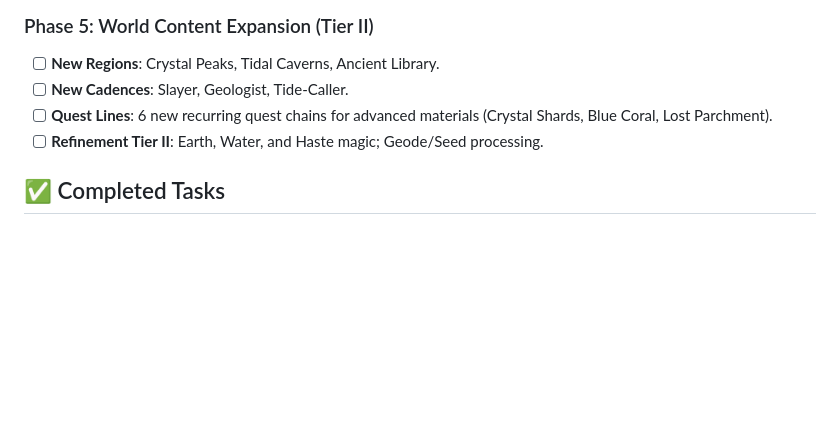
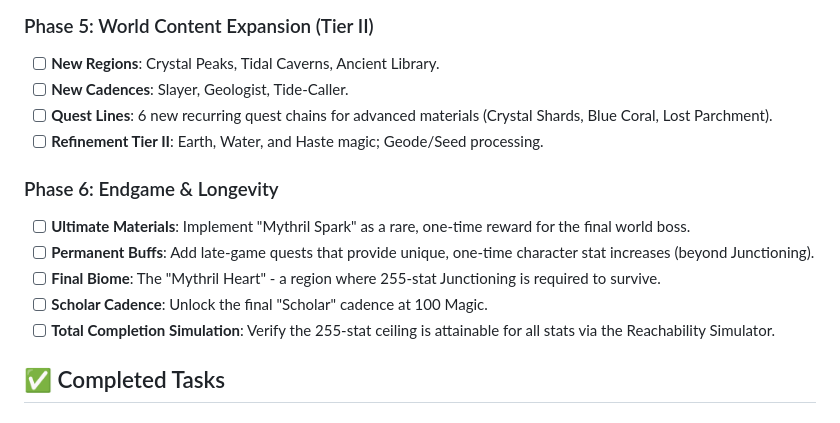
Before and after one commit to DerekGooding/Mythril, a Markdown page: docs/roadmap.md, the part around the change. Rendered like a GitHub page; blank space fills up the shorter version.

Commit message:
Complete roadmap.md with Phase 6: Endgame & Longevity

```diff
--- a/docs/roadmap.md
+++ b/docs/roadmap.md
@@ -33,6 +33,13 @@ Implement the third tier of multi-tasking and the second tier of automation, alo
 - [ ] **Quest Lines**: 6 new recurring quest chains for advanced materials (Crystal Shards, Blue Coral, Lost Parchment).
 - [ ] **Refinement Tier II**: Earth, Water, and Haste magic; Geode/Seed processing.
 
+### Phase 6: Endgame & Longevity
+- [ ] **Ultimate Materials**: Implement "Mythril Spark" as a rare, one-time reward for the final world boss.
+- [ ] **Permanent Buffs**: Add late-game quests that provide unique, one-time character stat increases (beyond Junctioning).
+- [ ] **Final Biome**: The "Mythril Heart" - a region where 255-stat Junctioning is required to survive.
+- [ ] **Scholar Cadence**: Unlock the final "Scholar" cadence at 100 Magic.
+- [ ] **Total Completion Simulation**: Verify the 255-stat ceiling is attainable for all stats via the Reachability Simulator.
+
 ## ✅ Completed Tasks
 
 ### Core Engine & Systems
```
